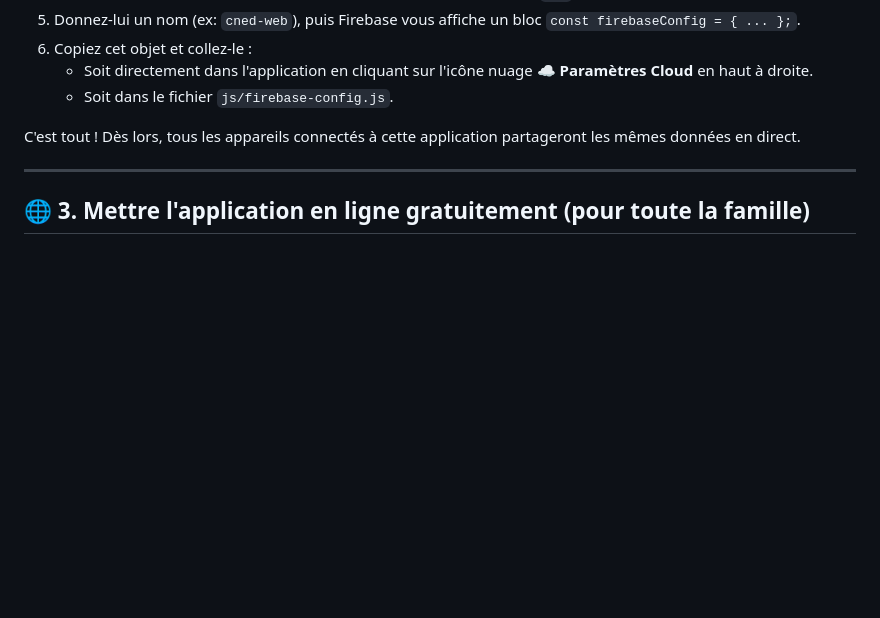
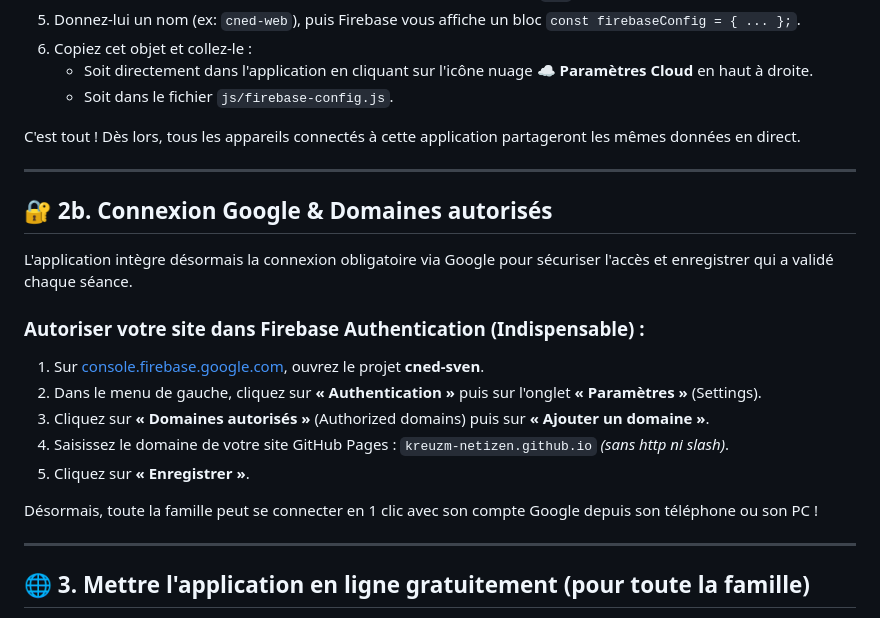
Before and after one commit to kreuzm-netizen/cned-suivi-sven, a Markdown page: README.md, the part around the change. Drawn GitHub-style; blank space fills up the shorter version.

Commit message:
Documentation pour les domaines autorisés Firebase Authentication

```diff
--- a/README.md
+++ b/README.md
@@ -37,6 +37,22 @@ L'application utilise **Google Firebase Firestore** pour synchroniser instantan
    - Soit dans le fichier `js/firebase-config.js`.
 
 C'est tout ! Dès lors, tous les appareils connectés à cette application partageront les mêmes données en direct.
+
+---
+
+## 🔐 2b. Connexion Google & Domaines autorisés
+
+L'application intègre désormais la connexion obligatoire via Google pour sécuriser l'accès et enregistrer qui a validé chaque séance.
+
+### Autoriser votre site dans Firebase Authentication (Indispensable) :
+1. Sur [console.firebase.google.com](https://console.firebase.google.com), ouvrez le projet **cned-sven**.
+2. Dans le menu de gauche, cliquez sur **« Authentication »** puis sur l'onglet **« Paramètres »** (Settings).
+3. Cliquez sur **« Domaines autorisés »** (Authorized domains) puis sur **« Ajouter un domaine »**.
+4. Saisissez le domaine de votre site GitHub Pages :
+   `kreuzm-netizen.github.io` *(sans http ni slash)*.
+5. Cliquez sur **« Enregistrer »**.
+
+Désormais, toute la famille peut se connecter en 1 clic avec son compte Google depuis son téléphone ou son PC !
 
 ---
 
```
